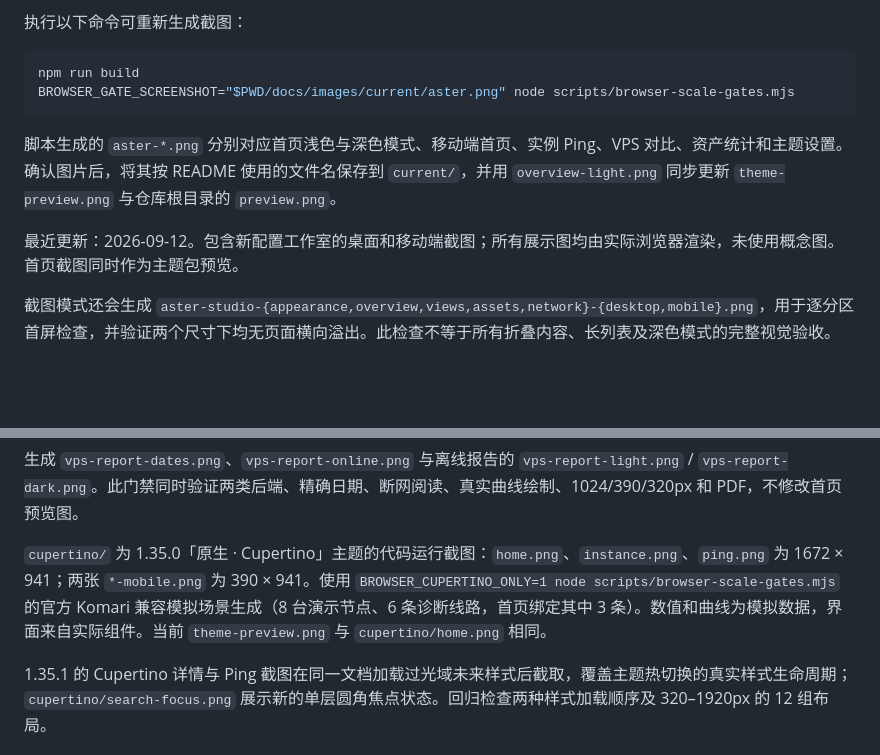
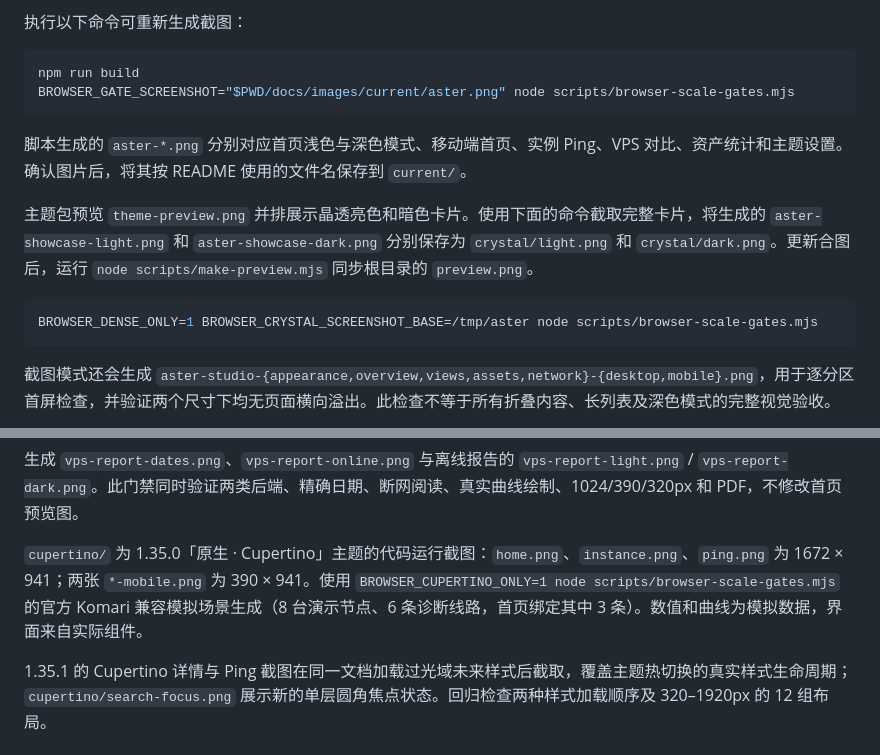
Before and after one commit to shaolonger/Komari-Theme-Aster, a Markdown page: docs/images/README.md, 2 parts joined by grey strips. Rendered like a GitHub page; blank space fills up the shorter version.

````diff
--- a/docs/images/README.md
+++ b/docs/images/README.md
@@ -9,9 +9,13 @@ npm run build
 BROWSER_GATE_SCREENSHOT="$PWD/docs/images/current/aster.png" node scripts/browser-scale-gates.mjs
 ```
 
-脚本生成的 `aster-*.png` 分别对应首页浅色与深色模式、移动端首页、实例 Ping、VPS 对比、资产统计和主题设置。确认图片后，将其按 README 使用的文件名保存到 `current/`，并用 `overview-light.png` 同步更新 `theme-preview.png` 与仓库根目录的 `preview.png`。
+脚本生成的 `aster-*.png` 分别对应首页浅色与深色模式、移动端首页、实例 Ping、VPS 对比、资产统计和主题设置。确认图片后，将其按 README 使用的文件名保存到 `current/`。
 
-最近更新：2026-09-12。包含新配置工作室的桌面和移动端截图；所有展示图均由实际浏览器渲染，未使用概念图。首页截图同时作为主题包预览。
+主题包预览 `theme-preview.png` 并排展示晶透亮色和暗色卡片。使用下面的命令截取完整卡片，将生成的 `aster-showcase-light.png` 和 `aster-showcase-dark.png` 分别保存为 `crystal/light.png` 和 `crystal/dark.png`。更新合图后，运行 `node scripts/make-preview.mjs` 同步根目录的 `preview.png`。
+
+```bash
+BROWSER_DENSE_ONLY=1 BROWSER_CRYSTAL_SCREENSHOT_BASE=/tmp/aster node scripts/browser-scale-gates.mjs
+```
 
 截图模式还会生成 `aster-studio-{appearance,overview,views,assets,network}-{desktop,mobile}.png`，用于逐分区首屏检查，并验证两个尺寸下均无页面横向溢出。此检查不等于所有折叠内容、长列表及深色模式的完整视觉验收。
 
@@ -26,6 +30,6 @@ BROWSER_REPORT_GATES_ONLY=1 BROWSER_REPORT_SCREENSHOT="$PWD/docs/images/current/
 
 生成 `vps-report-dates.png`、`vps-report-online.png` 与离线报告的 `vps-report-light.png` / `vps-report-dark.png`。此门禁同时验证两类后端、精确日期、断网阅读、真实曲线绘制、1024/390/320px 和 PDF，不修改首页预览图。
 
-`cupertino/` 为 1.35.0「原生 · Cupertino」主题的代码运行截图：`home.png`、`instance.png`、`ping.png` 为 1672 × 941；两张 `*-mobile.png` 为 390 × 941。使用 `BROWSER_CUPERTINO_ONLY=1 node scripts/browser-scale-gates.mjs` 的官方 Komari 兼容模拟场景生成（8 台演示节点、6 条诊断线路，首页绑定其中 3 条）。数值和曲线为模拟数据，界面来自实际组件。当前 `theme-preview.png` 与 `cupertino/home.png` 相同。
+`cupertino/` 为 1.35.0「原生 · Cupertino」主题的代码运行截图：`home.png`、`instance.png`、`ping.png` 为 1672 × 941；两张 `*-mobile.png` 为 390 × 941。使用 `BROWSER_CUPERTINO_ONLY=1 node scripts/browser-scale-gates.mjs` 的官方 Komari 兼容模拟场景生成（8 台演示节点、6 条诊断线路，首页绑定其中 3 条）。数值和曲线为模拟数据，界面来自实际组件。
 
 1.35.1 的 Cupertino 详情与 Ping 截图在同一文档加载过光域未来样式后截取，覆盖主题热切换的真实样式生命周期；`cupertino/search-focus.png` 展示新的单层圆角焦点状态。回归检查两种样式加载顺序及 320–1920px 的 12 组布局。
````
Also changed, not shown: .github/release-notes/v1.44.10.md (added, +6 -0 lines), README.md (+3 -1 lines), docs/images/crystal/dark.png, docs/images/crystal/light.png, 8 other files.
